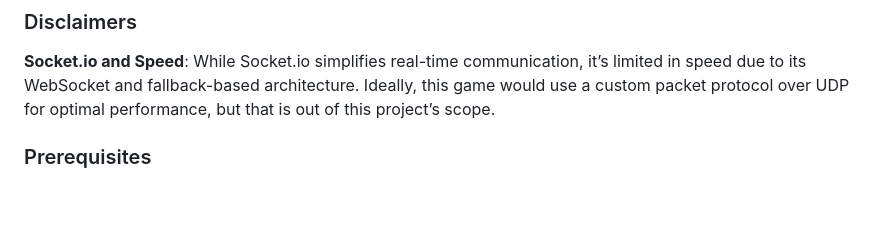
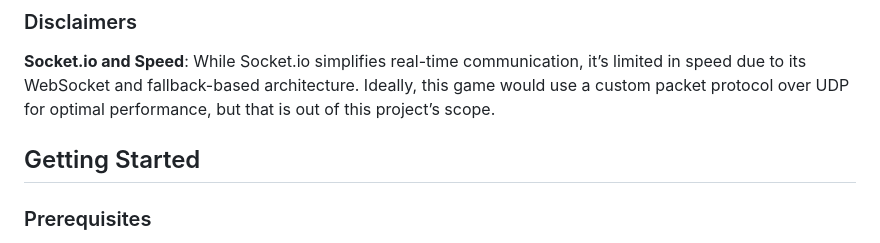
Before and after one commit to zvoverman/luchador-game, a Markdown page: README.md, the part around the change. Drawn GitHub-style; blank space fills up the shorter version.

Commit message:
add Getting Started header

```diff
--- a/README.md
+++ b/README.md
@@ -26,6 +26,8 @@ To achieve this, the game's architecture employs the following concepts:
 ### Disclaimers
 
 **Socket.io and Speed**: While Socket.io simplifies real-time communication, it’s limited in speed due to its WebSocket and fallback-based architecture. Ideally, this game would use a custom packet protocol over UDP for optimal performance, but that is out of this project’s scope.
+
+## Getting Started
 
 ### Prerequisites
 
```
